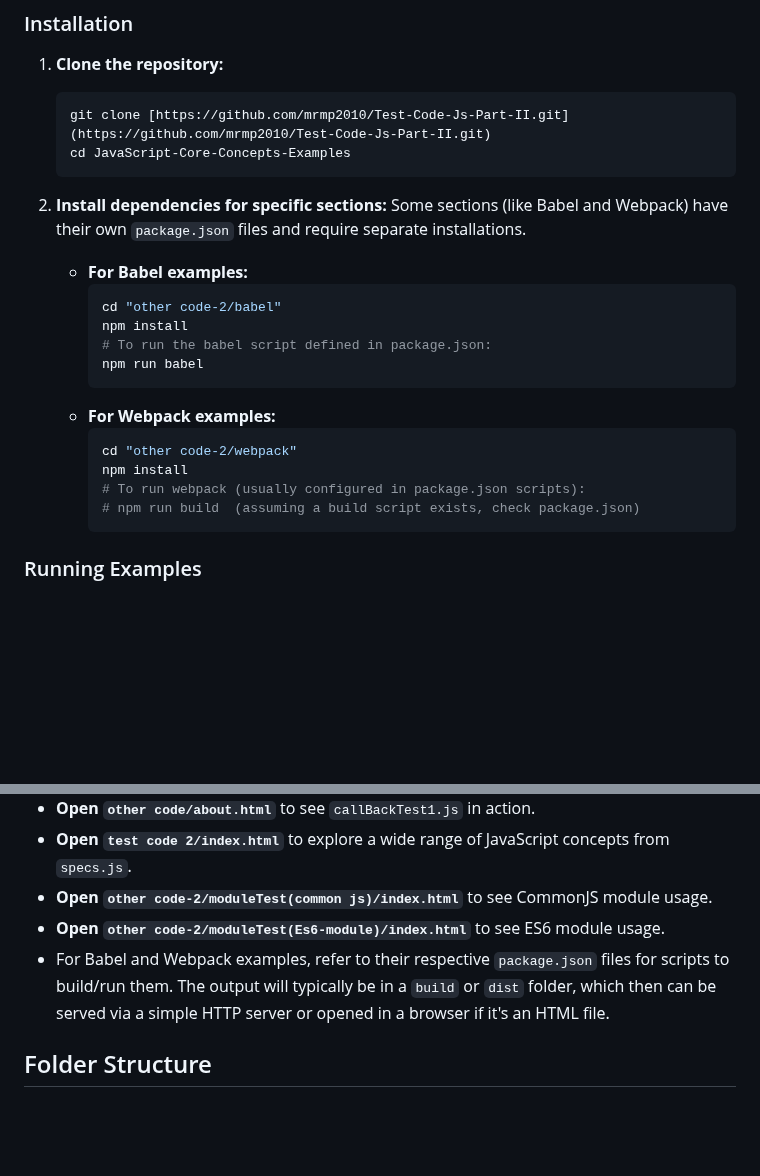
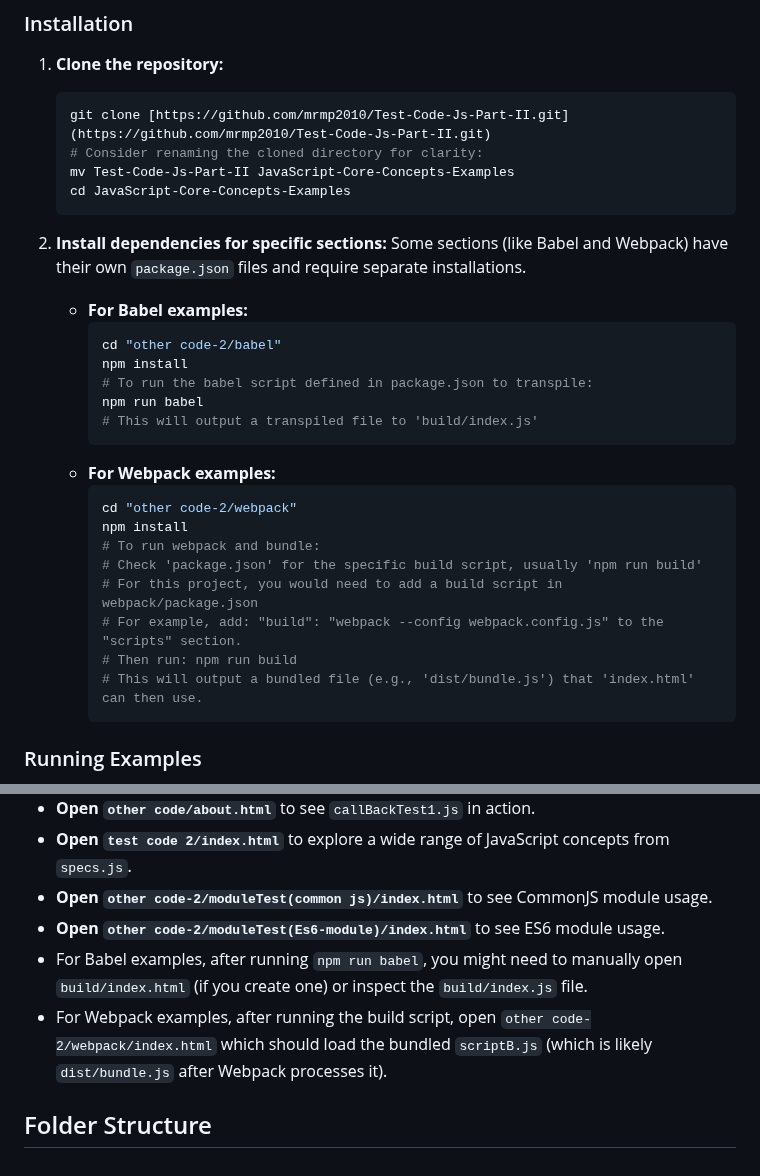
Before and after one commit to MrMp2010/Test-Code-Js-Part-II, a Markdown page: README.md, 2 parts joined by grey strips. GitHub-like rendering; blank space fills up the shorter version.

````diff
--- a/README.md
+++ b/README.md
@@ -66,6 +66,8 @@ Follow these instructions to get a copy of the project up and running on your lo
 1.  **Clone the repository:**
     ```bash
     git clone [https://github.com/mrmp2010/Test-Code-Js-Part-II.git](https://github.com/mrmp2010/Test-Code-Js-Part-II.git)
+    # Consider renaming the cloned directory for clarity:
+    mv Test-Code-Js-Part-II JavaScript-Core-Concepts-Examples
     cd JavaScript-Core-Concepts-Examples
     ```
 
@@ -76,15 +78,20 @@ Follow these instructions to get a copy of the project up and running on your lo
         ```bash
         cd "other code-2/babel"
         npm install
-        # To run the babel script defined in package.json:
+        # To run the babel script defined in package.json to transpile:
         npm run babel
+        # This will output a transpiled file to 'build/index.js'
         ```
     * **For Webpack examples:**
         ```bash
         cd "other code-2/webpack"
         npm install
-        # To run webpack (usually configured in package.json scripts):
-        # npm run build  (assuming a build script exists, check package.json)
+        # To run webpack and bundle:
+        # Check 'package.json' for the specific build script, usually 'npm run build'
+        # For this project, you would need to add a build script in webpack/package.json
+        # For example, add: "build": "webpack --config webpack.config.js" to the "scripts" section.
+        # Then run: npm run build
+        # This will output a bundled file (e.g., 'dist/bundle.js') that 'index.html' can then use.
         ```
 
 ### Running Examples
@@ -97,6 +104,7 @@ Most examples can be run by simply opening the corresponding `.html` files in yo
 * **Open `test code 2/index.html`** to explore a wide range of JavaScript concepts from `specs.js`.
 * **Open `other code-2/moduleTest(common js)/index.html`** to see CommonJS module usage.
 * **Open `other code-2/moduleTest(Es6-module)/index.html`** to see ES6 module usage.
-* For Babel and Webpack examples, refer to their respective `package.json` files for scripts to build/run them. The output will typically be in a `build` or `dist` folder, which then can be served via a simple HTTP server or opened in a browser if it's an HTML file.
+* For Babel examples, after running `npm run babel`, you might need to manually open `build/index.html` (if you create one) or inspect the `build/index.js` file.
+* For Webpack examples, after running the build script, open `other code-2/webpack/index.html` which should load the bundled `scriptB.js` (which is likely `dist/bundle.js` after Webpack processes it).
 
 ## Folder Structure
````
